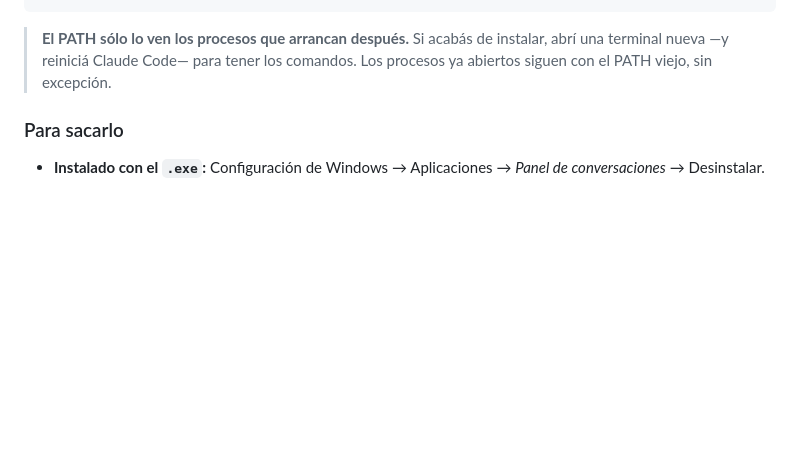
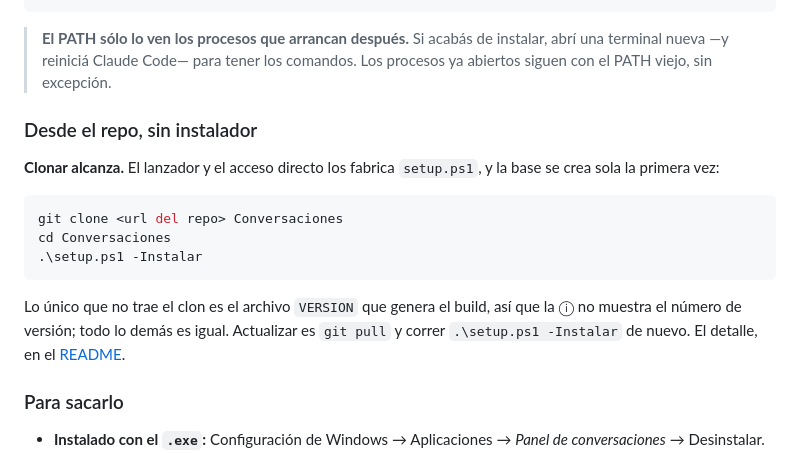
Before and after one commit to Irionx/panel-conversaciones-claude-code, a Markdown page: LEEME.md, the part around the change. Drawn GitHub-style; blank space fills up the shorter version.

````diff
--- a/LEEME.md
+++ b/LEEME.md
@@ -79,6 +79,22 @@ Para verlo o forzarlo desde una terminal:
 > **El PATH sólo lo ven los procesos que arrancan después.** Si acabás de
 > instalar, abrí una terminal nueva —y reiniciá Claude Code— para tener los
 > comandos. Los procesos ya abiertos siguen con el PATH viejo, sin excepción.
+
+### Desde el repo, sin instalador
+
+**Clonar alcanza.** El lanzador y el acceso directo los fabrica `setup.ps1`, y la
+base se crea sola la primera vez:
+
+```powershell
+git clone <url del repo> Conversaciones
+cd Conversaciones
+.\setup.ps1 -Instalar
+```
+
+Lo único que no trae el clon es el archivo `VERSION` que genera el build, así que
+la ⓘ no muestra el número de versión; todo lo demás es igual. Actualizar es
+`git pull` y correr `.\setup.ps1 -Instalar` de nuevo. El detalle, en el
+[README](README.md).
 
 ### Para sacarlo
 
````
Also changed, not shown: README.md (added, +86 -0 lines).
